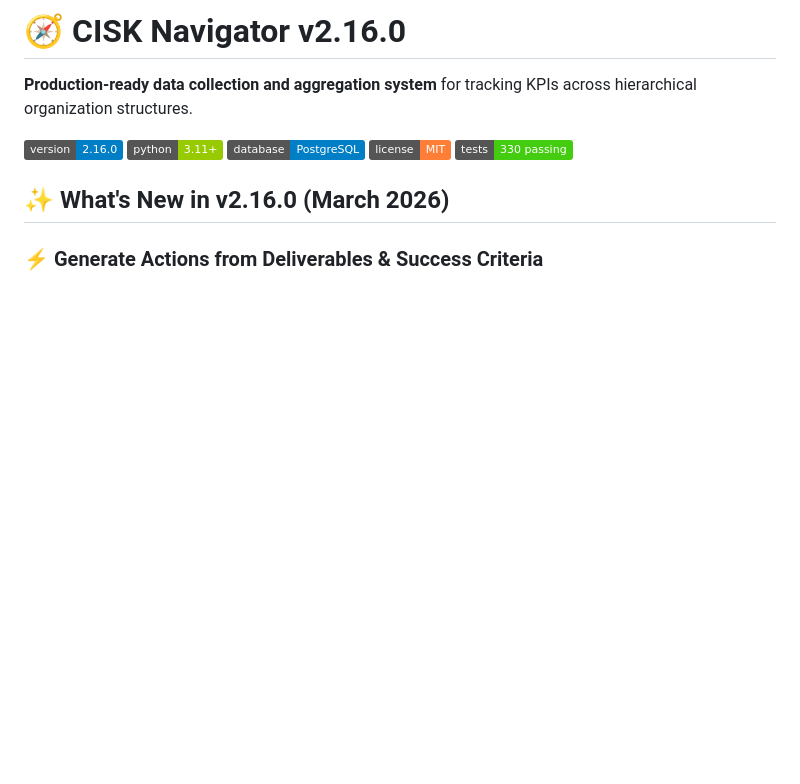
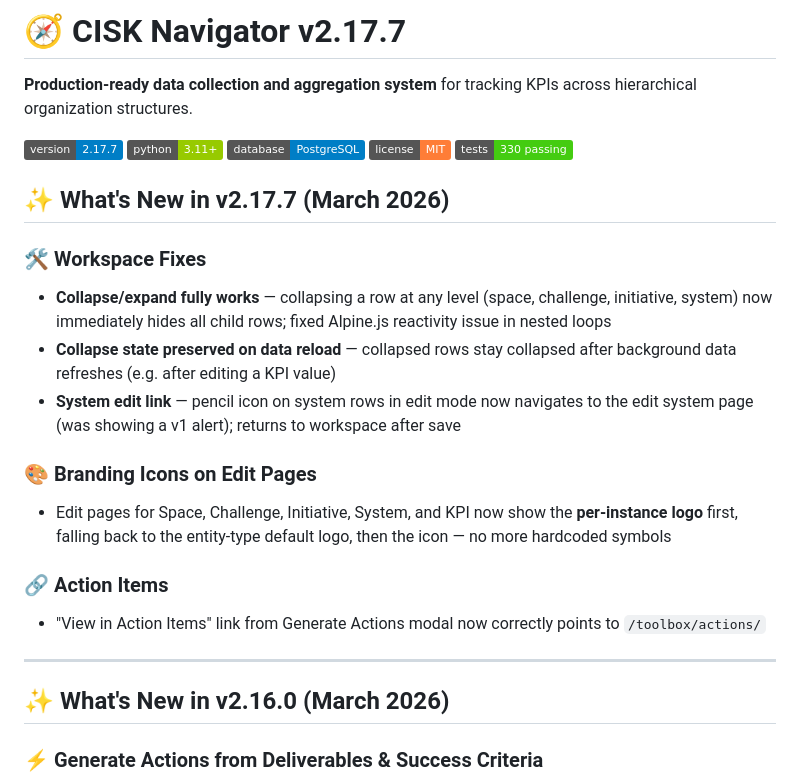
Before and after one commit to mounirdous/CISK-Navigator, a Markdown page: README.md, the part around the change. Rendered like a GitHub page; badges without logos; blank space fills up the shorter version.

Commit message:
Update README and ARCHITECTURE to v2.17.7
Co-Authored-By: Claude Sonnet 4.6 <noreply@anthropic.com>

```diff
--- a/README.md
+++ b/README.md
@@ -1,12 +1,27 @@
-# 🧭 CISK Navigator v2.16.0
+# 🧭 CISK Navigator v2.17.7
 
 **Production-ready data collection and aggregation system** for tracking KPIs across hierarchical organization structures.
 
-![Version](https://img.shields.io/badge/version-2.16.0-blue)
+![Version](https://img.shields.io/badge/version-2.17.7-blue)
 ![Python](https://img.shields.io/badge/python-3.11+-green)
 ![Database](https://img.shields.io/badge/database-PostgreSQL-blue)
 ![License](https://img.shields.io/badge/license-MIT-orange)
 ![Tests](https://img.shields.io/badge/tests-330%20passing-success)
+
+## ✨ What's New in v2.17.7 (March 2026)
+
+### 🛠️ **Workspace Fixes**
+- **Collapse/expand fully works** — collapsing a row at any level (space, challenge, initiative, system) now immediately hides all child rows; fixed Alpine.js reactivity issue in nested loops
+- **Collapse state preserved on data reload** — collapsed rows stay collapsed after background data refreshes (e.g. after editing a KPI value)
+- **System edit link** — pencil icon on system rows in edit mode now navigates to the edit system page (was showing a v1 alert); returns to workspace after save
+
+### 🎨 **Branding Icons on Edit Pages**
+- Edit pages for Space, Challenge, Initiative, System, and KPI now show the **per-instance logo** first, falling back to the entity-type default logo, then the icon — no more hardcoded symbols
+
+### 🔗 **Action Items**
+- "View in Action Items" link from Generate Actions modal now correctly points to `/toolbox/actions/`
+
+---
 
 ## ✨ What's New in v2.16.0 (March 2026)
 
```
Also changed, not shown: ARCHITECTURE.md (+11 -2 lines).
